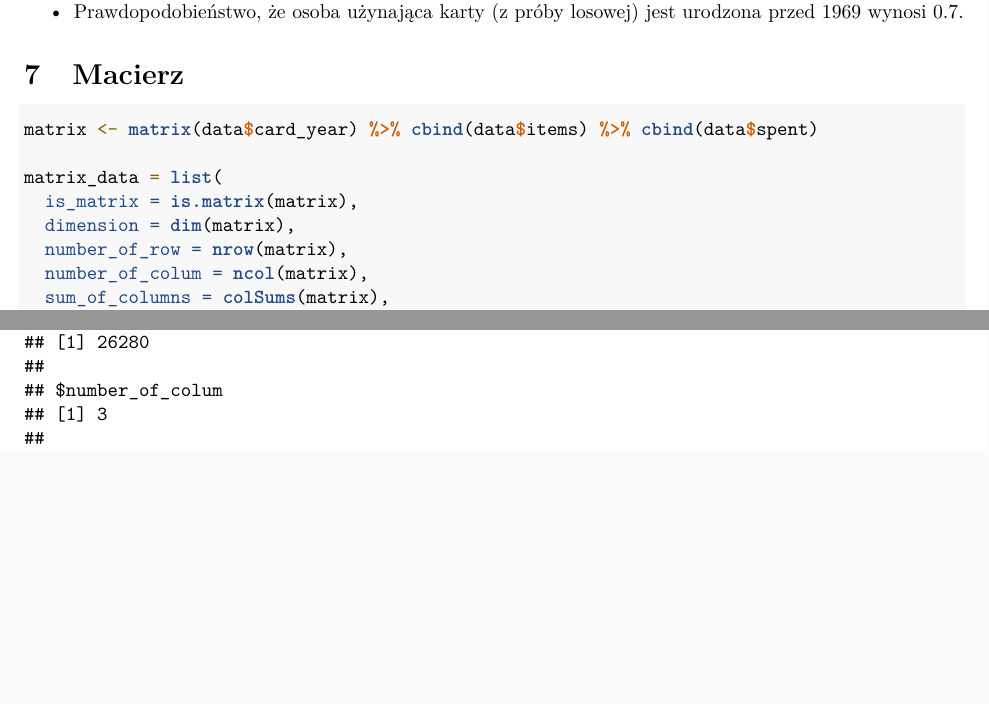
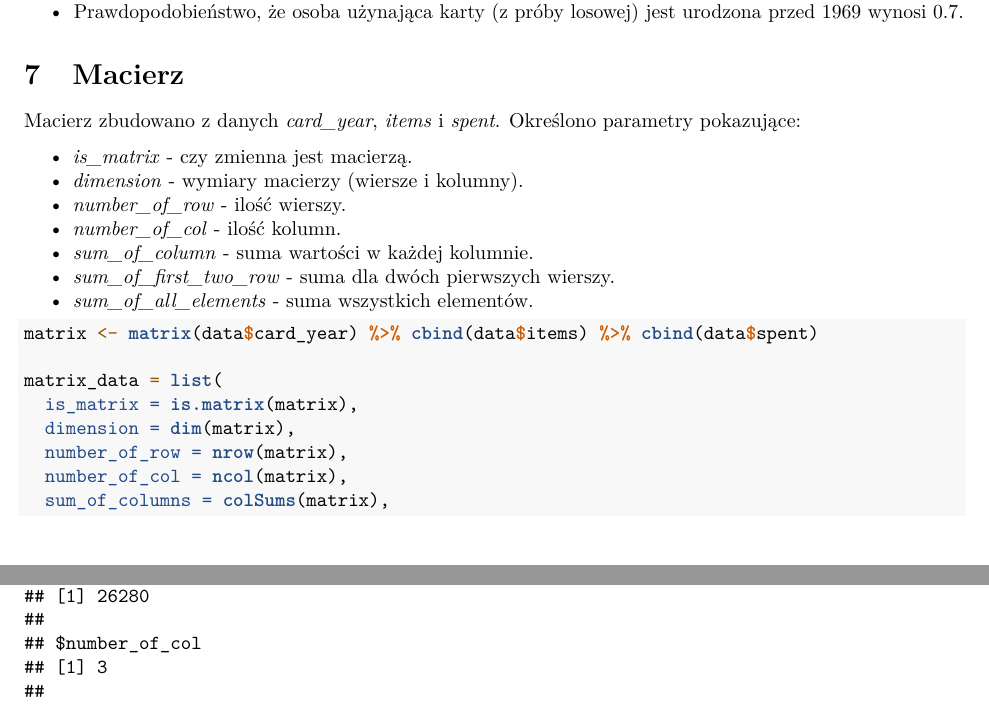
Before and after one commit to RafalSzyinski1/Statystyka, an R Markdown document (Statystyka.Rmd): two parts of pages 15 and 16 of 19, joined at a grey line, cut so that both start at the same text, the shorter picture padded with empty space. Rendered offline with R 4.5, knitr and Pandoc, then LaTeX, with nearby package versions.

Commit message:
matrix text

````diff
--- a/Statystyka.Rmd
+++ b/Statystyka.Rmd
@@ -415,6 +415,17 @@ ggplot() +
 
 # Macierz
 
+Macierz zbudowano z danych *card_year*, *items* i *spent*.
+Określono parametry pokazujące:
+
+* *is_matrix* - czy zmienna jest macierzą.
+* *dimension* - wymiary macierzy (wiersze i kolumny).
+* *number_of_row* - ilość wierszy.
+* *number_of_col* - ilość kolumn.
+* *sum_of_column* - suma wartości w każdej kolumnie.
+* *sum_of_first_two_row* - suma dla dwóch pierwszych wierszy.
+* *sum_of_all_elements* - suma wszystkich elementów.
+
 ```{r matrix}
 matrix <- matrix(data$card_year) %>% cbind(data$items) %>% cbind(data$spent)
 
@@ -422,7 +433,7 @@ matrix_data = list(
   is_matrix = is.matrix(matrix),
   dimension = dim(matrix),
   number_of_row = nrow(matrix),
-  number_of_colum = ncol(matrix),
+  number_of_col = ncol(matrix),
   sum_of_columns = colSums(matrix),
   sum_of_first_two_row = rowSums(matrix[1:2,]),
   sum_of_all_elemets = sum(matrix))
````
